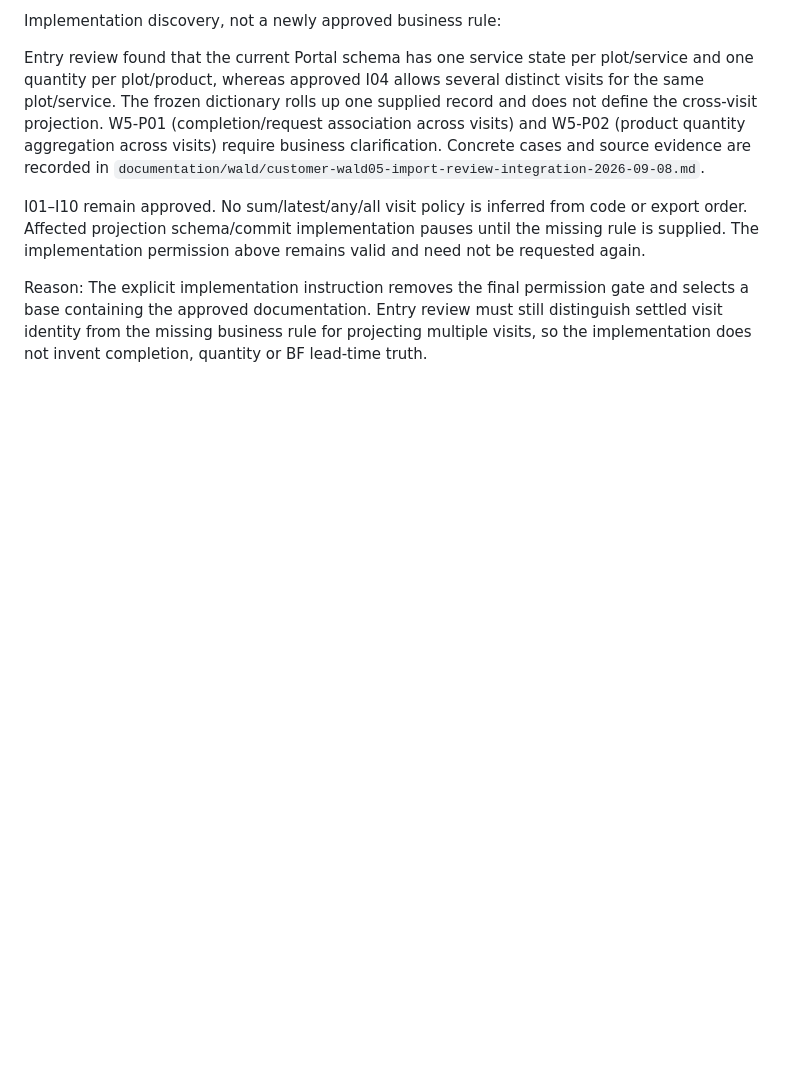
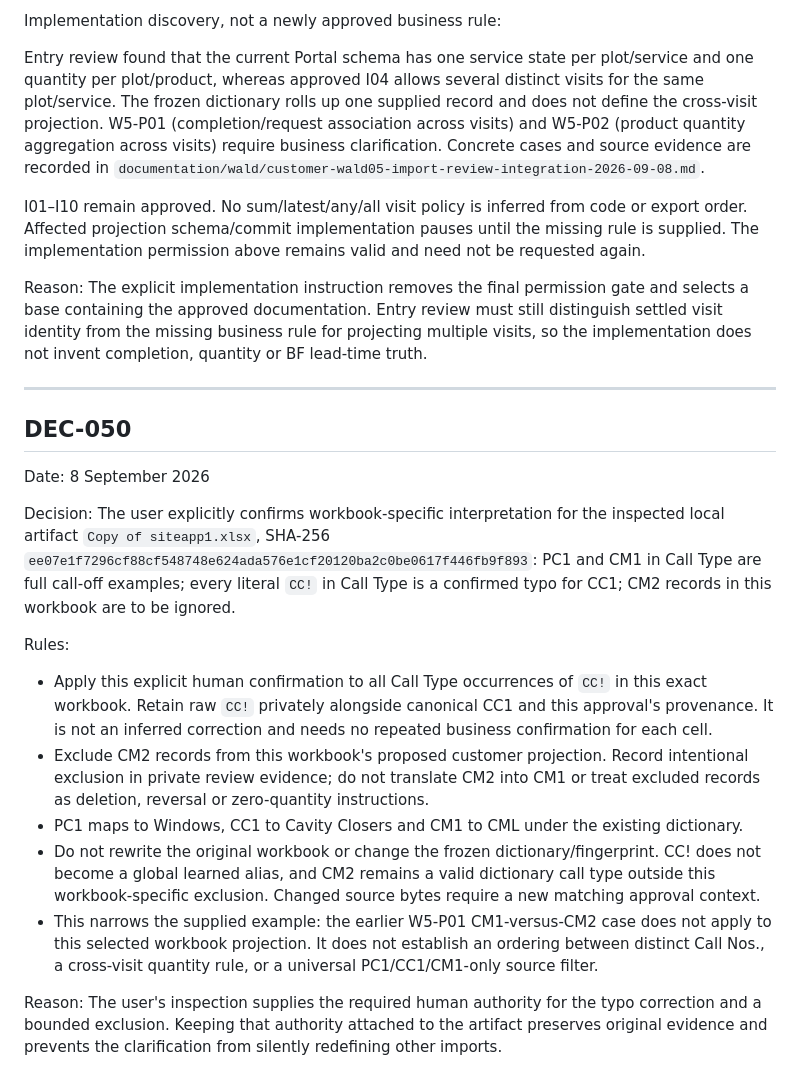
Before and after one commit to fensteruk/CustomerApp, a Markdown page: DECISIONS.md, the part around the change. Drawn GitHub-style; blank space fills up the shorter version.

Commit message:
docs: record confirmed workbook call type interpretation

```diff
--- a/DECISIONS.md
+++ b/DECISIONS.md
@@ -1229,3 +1229,38 @@ The explicit implementation instruction removes the final permission gate and se
 containing the approved documentation. Entry review must still distinguish settled visit
 identity from the missing business rule for projecting multiple visits, so the implementation
 does not invent completion, quantity or BF lead-time truth.
+
+---
+
+## DEC-050
+
+Date:
+8 September 2026
+
+Decision:
+The user explicitly confirms workbook-specific interpretation for the inspected local artifact
+`Copy of siteapp1.xlsx`, SHA-256
+`ee07e1f7296cf88cf548748e624ada576e1cf20120ba2c0be0617f446fb9f893`:
+PC1 and CM1 in Call Type are full call-off examples; every literal `CC!` in Call Type is a
+confirmed typo for CC1; CM2 records in this workbook are to be ignored.
+
+Rules:
+
+- Apply this explicit human confirmation to all Call Type occurrences of `CC!` in this exact
+  workbook. Retain raw `CC!` privately alongside canonical CC1 and this approval's provenance.
+  It is not an inferred correction and needs no repeated business confirmation for each cell.
+- Exclude CM2 records from this workbook's proposed customer projection. Record intentional
+  exclusion in private review evidence; do not translate CM2 into CM1 or treat excluded records
+  as deletion, reversal or zero-quantity instructions.
+- PC1 maps to Windows, CC1 to Cavity Closers and CM1 to CML under the existing dictionary.
+- Do not rewrite the original workbook or change the frozen dictionary/fingerprint. CC! does
+  not become a global learned alias, and CM2 remains a valid dictionary call type outside this
+  workbook-specific exclusion. Changed source bytes require a new matching approval context.
+- This narrows the supplied example: the earlier W5-P01 CM1-versus-CM2 case does not apply to
+  this selected workbook projection. It does not establish an ordering between distinct Call
+  Nos., a cross-visit quantity rule, or a universal PC1/CC1/CM1-only source filter.
+
+Reason:
+The user's inspection supplies the required human authority for the typo correction and a
+bounded exclusion. Keeping that authority attached to the artifact preserves original evidence
+and prevents the clarification from silently redefining other imports.
```
Also changed, not shown: documentation/wald/customer-wald05-workbook-clarification-2026-09-08.md (added, +43 -0 lines), documentation/work-packages/WP-CUSTOMER-WALD05-IMPORT-REVIEW-INTEGRATION.md (+7 -0 lines).
